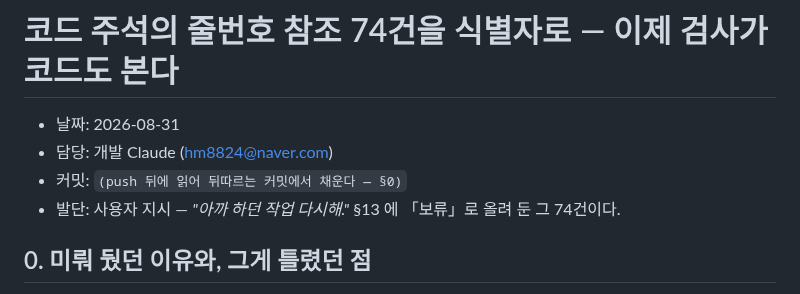
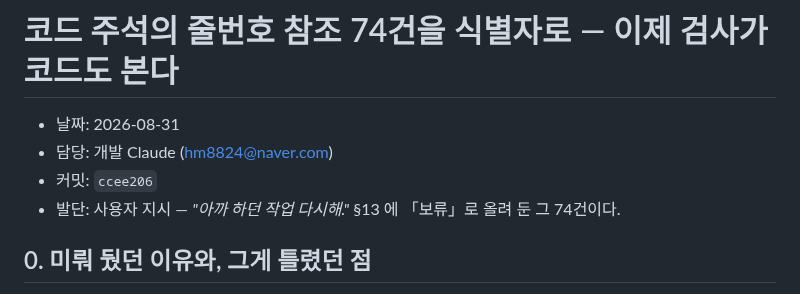
Before and after one commit to Moonhm/hwaseong_AI, a Markdown page: docs/log/2026-08-31-dev-code-comment-line-refs.md, the part around the change. Rendered like a GitHub page.

Commit message:
docs: 앞 커밋들의 로그 머리에 확정 해시를 채운다 (§0)
code-comment-line-refs · scope-of-measurement 두 로그. rebase 로 해시가
두 번 바뀐 뒤라 push 가 끝난 지금 값을 읽어 적는다.

```diff
--- a/docs/log/2026-08-31-dev-code-comment-line-refs.md
+++ b/docs/log/2026-08-31-dev-code-comment-line-refs.md
@@ -2,7 +2,7 @@
 
 - 날짜: 2026-08-31
 - 담당: 개발 Claude (hm8824@naver.com)
-- 커밋: `(push 뒤에 읽어 뒤따르는 커밋에서 채운다 — §0)`
+- 커밋: `ccee206`
 - 발단: 사용자 지시 — *"아까 하던 작업 다시해."* §13 에 「보류」로 올려 둔 그 74건이다.
 
 ## 0. 미뤄 뒀던 이유와, 그게 틀렸던 점
```
Also changed, not shown: docs/log/2026-08-31-dev-scope-of-measurement.md (+1 -1 lines).
